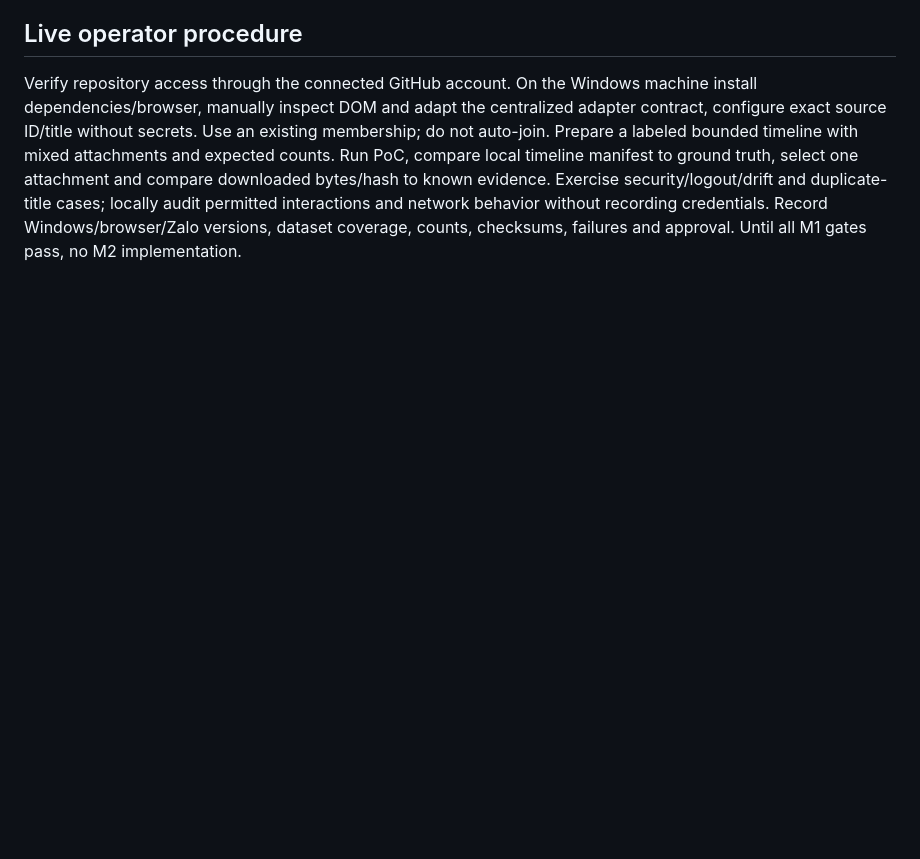
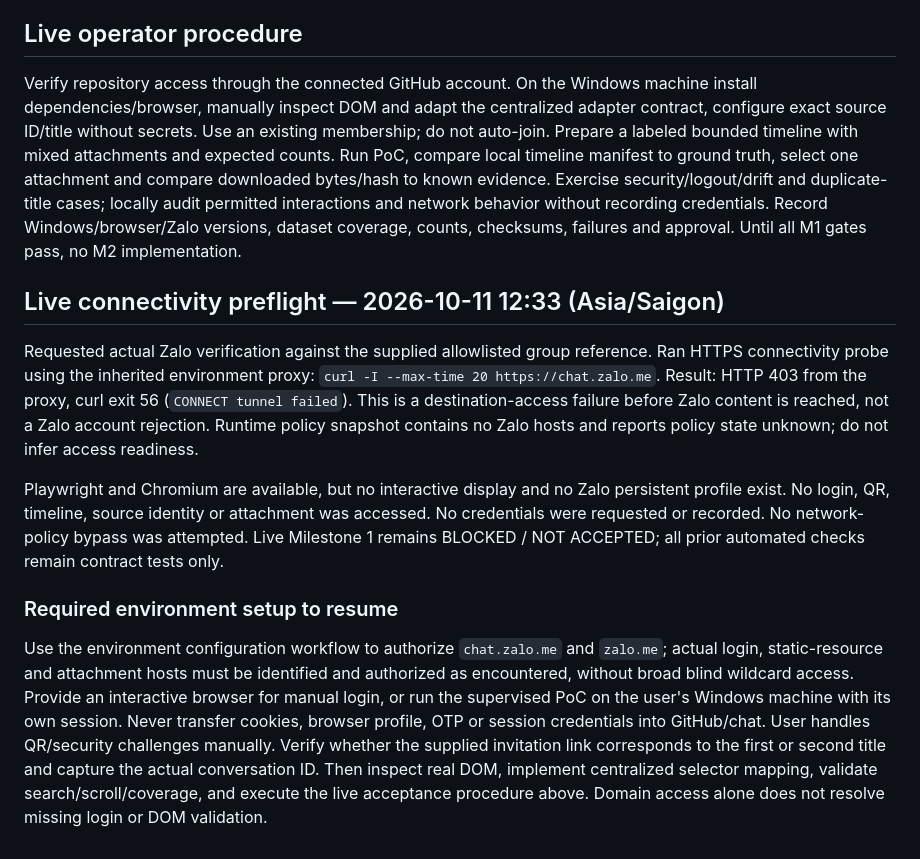
Before and after one commit to Anhtran88/material.zl-agent, a Markdown page: docs/MILESTONE_1_REPORT.md, the part around the change. Rendered like a GitHub page; blank space fills up the shorter version.

Commit message:
docs: record blocked Zalo live connectivity preflight

```diff
--- a/docs/MILESTONE_1_REPORT.md
+++ b/docs/MILESTONE_1_REPORT.md
@@ -25,3 +25,11 @@ Schema executed in an in-memory SQLite database; foreign keys enabled, active-re
 
 ## Live operator procedure
 Verify repository access through the connected GitHub account. On the Windows machine install dependencies/browser, manually inspect DOM and adapt the centralized adapter contract, configure exact source ID/title without secrets. Use an existing membership; do not auto-join. Prepare a labeled bounded timeline with mixed attachments and expected counts. Run PoC, compare local timeline manifest to ground truth, select one attachment and compare downloaded bytes/hash to known evidence. Exercise security/logout/drift and duplicate-title cases; locally audit permitted interactions and network behavior without recording credentials. Record Windows/browser/Zalo versions, dataset coverage, counts, checksums, failures and approval. Until all M1 gates pass, no M2 implementation.
+
+## Live connectivity preflight — 2026-10-11 12:33 (Asia/Saigon)
+Requested actual Zalo verification against the supplied allowlisted group reference. Ran HTTPS connectivity probe using the inherited environment proxy: `curl -I --max-time 20 https://chat.zalo.me`. Result: HTTP 403 from the proxy, curl exit 56 (`CONNECT tunnel failed`). This is a destination-access failure before Zalo content is reached, not a Zalo account rejection. Runtime policy snapshot contains no Zalo hosts and reports policy state unknown; do not infer access readiness.
+
+Playwright and Chromium are available, but no interactive display and no Zalo persistent profile exist. No login, QR, timeline, source identity or attachment was accessed. No credentials were requested or recorded. No network-policy bypass was attempted. Live Milestone 1 remains BLOCKED / NOT ACCEPTED; all prior automated checks remain contract tests only.
+
+### Required environment setup to resume
+Use the environment configuration workflow to authorize `chat.zalo.me` and `zalo.me`; actual login, static-resource and attachment hosts must be identified and authorized as encountered, without broad blind wildcard access. Provide an interactive browser for manual login, or run the supervised PoC on the user's Windows machine with its own session. Never transfer cookies, browser profile, OTP or session credentials into GitHub/chat. User handles QR/security challenges manually. Verify whether the supplied invitation link corresponds to the first or second title and capture the actual conversation ID. Then inspect real DOM, implement centralized selector mapping, validate search/scroll/coverage, and execute the live acceptance procedure above. Domain access alone does not resolve missing login or DOM validation.
```
